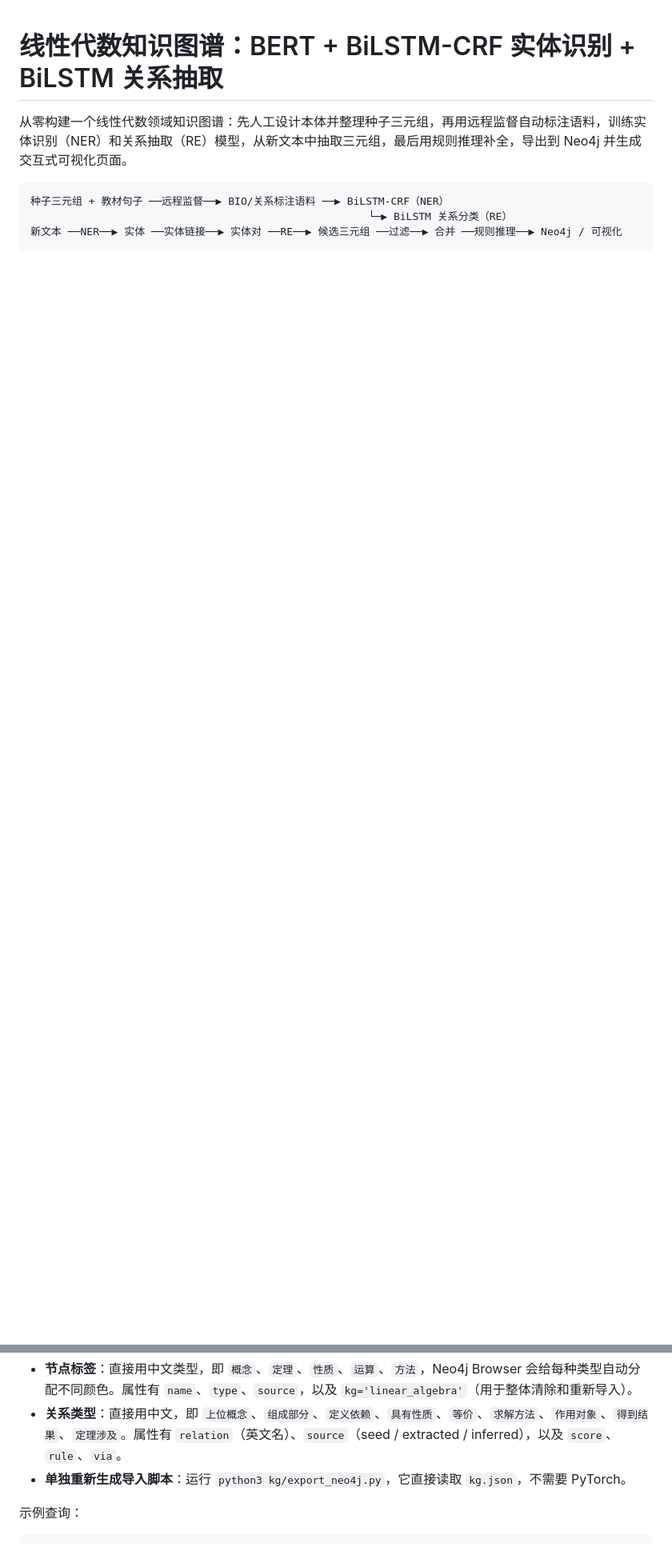
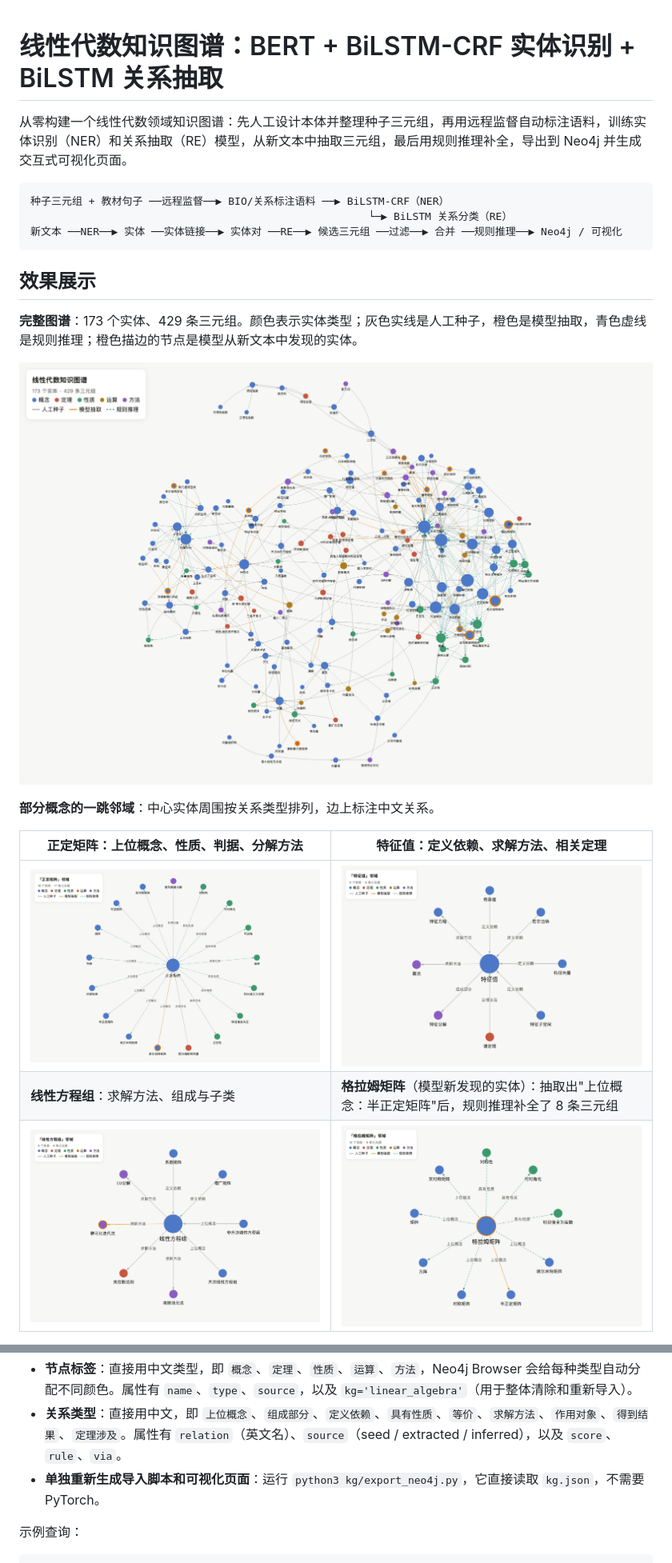
Before and after one commit to hhhhhh1140/linear-algebra-kg, a Markdown page: README.md, 2 parts joined by grey strips. Shown at 80% size. Drawn GitHub-style; pictures changed too: docs/images/focus_eigenvalue.png (added), docs/images/focus_gram_matrix.png (added), docs/images/focus_linear_system.png (added); blank space fills up the shorter version.

Commit message:
README 增加图谱效果展示图
- 新增完整图谱、正定矩阵/特征值/线性方程组/格拉姆矩阵邻域、交互页面截图
- 可视化页面支持 focus/hops/src/embed URL 参数，一跳邻域用放射状布局并标注中文关系
- 新增 docs/make_screenshots.sh 用无头 Chrome 重新生成配图
- HTML 导出移入不依赖 PyTorch 的 export_neo4j.py

````diff
--- a/README.md
+++ b/README.md
@@ -7,3 +7,18 @@
                                                       └─▶ BiLSTM 关系分类（RE）
 新文本 ──NER──▶ 实体 ──实体链接──▶ 实体对 ──RE──▶ 候选三元组 ──过滤──▶ 合并 ──规则推理──▶ Neo4j / 可视化
 ```
+
+## 效果展示
+
+**完整图谱**：173 个实体、429 条三元组。颜色表示实体类型；灰色实线是人工种子，橙色是模型抽取，青色虚线是规则推理；橙色描边的节点是模型从新文本中发现的实体。
+
+![完整知识图谱](docs/images/full_graph.png)
+
+**部分概念的一跳邻域**：中心实体周围按关系类型排列，边上标注中文关系。
+
+| 正定矩阵：上位概念、性质、判据、分解方法 | 特征值：定义依赖、求解方法、相关定理 |
+|---|---|
+| ![正定矩阵](docs/images/focus_positive_definite.png) | ![特征值](docs/images/focus_eigenvalue.png) |
+| **线性方程组**：求解方法、组成与子类 | **格拉姆矩阵**（模型新发现的实体）：抽取出"上位概念：半正定矩阵"后，规则推理补全了 8 条三元组 |
+| ![线性方程组](docs/images/focus_linear_system.png) | ![格拉姆矩阵](docs/images/focus_gram_matrix.png) |
+
@@ -150,7 +169,7 @@ brew install openjdk@21
 图谱在 Neo4j 中的结构：
 - **节点标签**：直接用中文类型，即 `概念`、`定理`、`性质`、`运算`、`方法`，Neo4j Browser 会给每种类型自动分配不同颜色。属性有 `name`、`type`、`source`，以及 `kg='linear_algebra'`（用于整体清除和重新导入）。
 - **关系类型**：直接用中文，即 `上位概念`、`组成部分`、`定义依赖`、`具有性质`、`等价`、`求解方法`、`作用对象`、`得到结果`、`定理涉及`。属性有 `relation`（英文名）、`source`（seed / extracted / inferred），以及 `score`、`rule`、`via`。
-- **单独重新生成导入脚本**：运行 `python3 kg/export_neo4j.py`，它直接读取 `kg.json`，不需要 PyTorch。
+- **单独重新生成导入脚本和可视化页面**：运行 `python3 kg/export_neo4j.py`，它直接读取 `kg.json`，不需要 PyTorch。
 
 示例查询：
 ```cypher
````
Also changed, not shown: other parts of README.md (+5 -1 lines), docs/images/viewer_ui.png (added), 5 other files.
